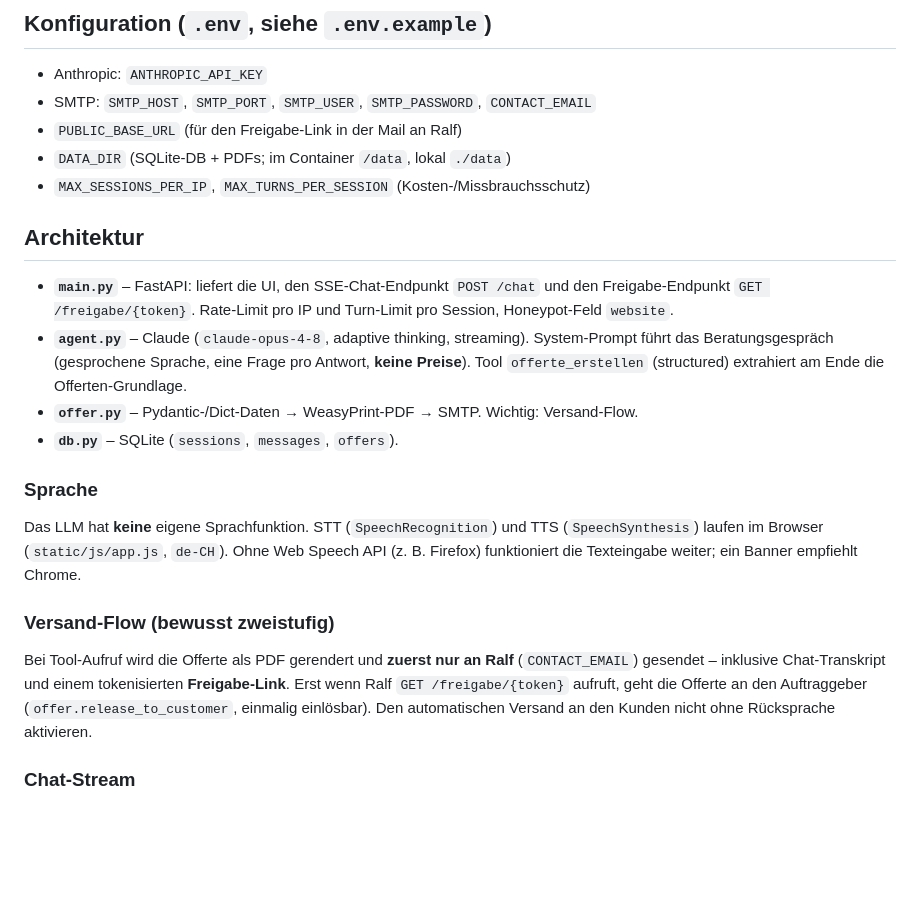
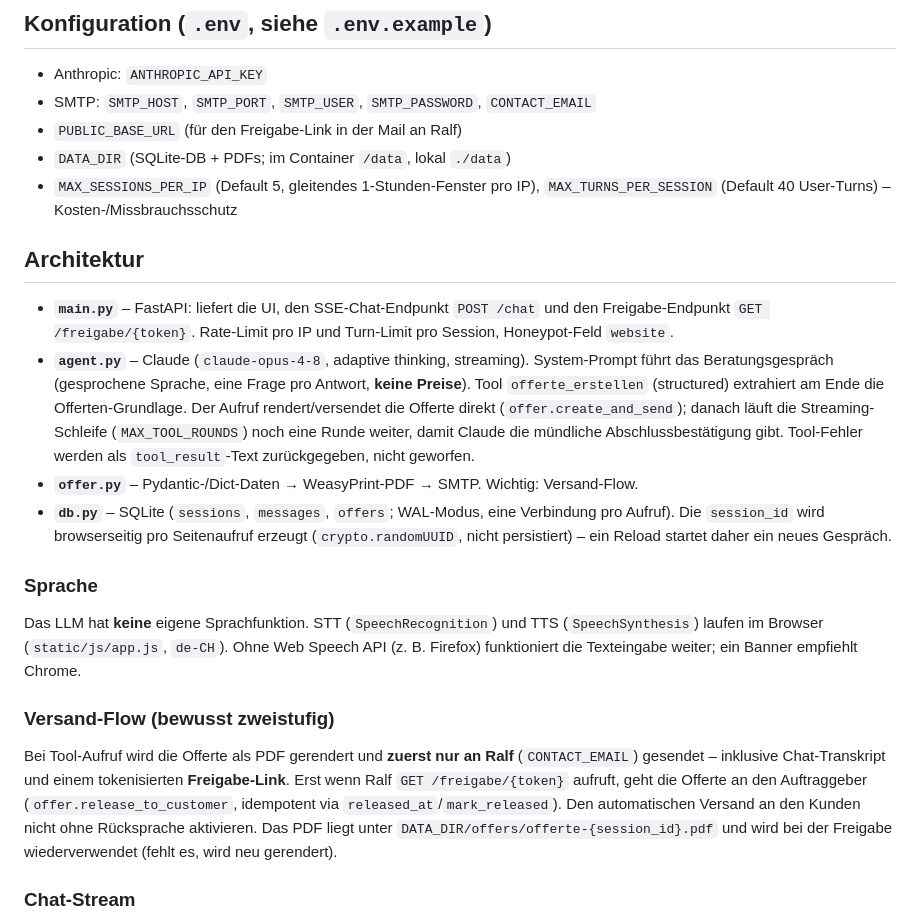
Before and after one commit to plebsapps/Offerten-Assistent-offerte.ralfwbalz.ch, a Markdown page: CLAUDE.md, the part around the change. Drawn GitHub-style; blank space fills up the shorter version.

Commit message:
CLAUDE.md: nicht offensichtliche Details ergänzt
Rate-Limit-Defaults, Agent-Tool-Schleife (MAX_TOOL_ROUNDS, Tool-Fehler
als tool_result), browserseitige session_id (Reload = neues Gespräch),
idempotenter Freigabe-Versand und PDF-Pfad/Wiederverwendung.

Co-Authored-By: Claude Opus 4.8 <noreply@anthropic.com>

```diff
--- a/CLAUDE.md
+++ b/CLAUDE.md
@@ -32,7 +32,8 @@ Keine Tests/Linter konfiguriert.
 - SMTP: `SMTP_HOST`, `SMTP_PORT`, `SMTP_USER`, `SMTP_PASSWORD`, `CONTACT_EMAIL`
 - `PUBLIC_BASE_URL` (für den Freigabe-Link in der Mail an Ralf)
 - `DATA_DIR` (SQLite-DB + PDFs; im Container `/data`, lokal `./data`)
-- `MAX_SESSIONS_PER_IP`, `MAX_TURNS_PER_SESSION` (Kosten-/Missbrauchsschutz)
+- `MAX_SESSIONS_PER_IP` (Default 5, gleitendes 1-Stunden-Fenster pro IP),
+  `MAX_TURNS_PER_SESSION` (Default 40 User-Turns) – Kosten-/Missbrauchsschutz
 
 ## Architektur
 
@@ -41,9 +42,15 @@ Keine Tests/Linter konfiguriert.
   Honeypot-Feld `website`.
 - **`agent.py`** – Claude (`claude-opus-4-8`, adaptive thinking, streaming). System-Prompt
   führt das Beratungsgespräch (gesprochene Sprache, eine Frage pro Antwort, **keine Preise**).
-  Tool `offerte_erstellen` (structured) extrahiert am Ende die Offerten-Grundlage.
+  Tool `offerte_erstellen` (structured) extrahiert am Ende die Offerten-Grundlage. Der
+  Aufruf rendert/versendet die Offerte direkt (`offer.create_and_send`); danach läuft die
+  Streaming-Schleife (`MAX_TOOL_ROUNDS`) noch eine Runde weiter, damit Claude die mündliche
+  Abschlussbestätigung gibt. Tool-Fehler werden als `tool_result`-Text zurückgegeben, nicht
+  geworfen.
 - **`offer.py`** – Pydantic-/Dict-Daten → WeasyPrint-PDF → SMTP. Wichtig: Versand-Flow.
-- **`db.py`** – SQLite (`sessions`, `messages`, `offers`).
+- **`db.py`** – SQLite (`sessions`, `messages`, `offers`; WAL-Modus, eine Verbindung pro
+  Aufruf). Die `session_id` wird browserseitig pro Seitenaufruf erzeugt (`crypto.randomUUID`,
+  nicht persistiert) – ein Reload startet daher ein neues Gespräch.
 
 ### Sprache
 Das LLM hat **keine** eigene Sprachfunktion. STT (`SpeechRecognition`) und TTS
@@ -54,8 +61,10 @@ Das LLM hat **keine** eigene Sprachfunktion. STT (`SpeechRecognition`) und TTS
 Bei Tool-Aufruf wird die Offerte als PDF gerendert und **zuerst nur an Ralf**
 (`CONTACT_EMAIL`) gesendet – inklusive Chat-Transkript und einem tokenisierten
 **Freigabe-Link**. Erst wenn Ralf `GET /freigabe/{token}` aufruft, geht die Offerte an den
-Auftraggeber (`offer.release_to_customer`, einmalig einlösbar). Den automatischen Versand an
-den Kunden nicht ohne Rücksprache aktivieren.
+Auftraggeber (`offer.release_to_customer`, idempotent via `released_at`/`mark_released`). Den
+automatischen Versand an den Kunden nicht ohne Rücksprache aktivieren. Das PDF liegt unter
+`DATA_DIR/offers/offerte-{session_id}.pdf` und wird bei der Freigabe wiederverwendet (fehlt
+es, wird neu gerendert).
 
 ### Chat-Stream
 `POST /chat` liefert Server-Sent Events. `agent.stream_reply` yieldet Events
```
